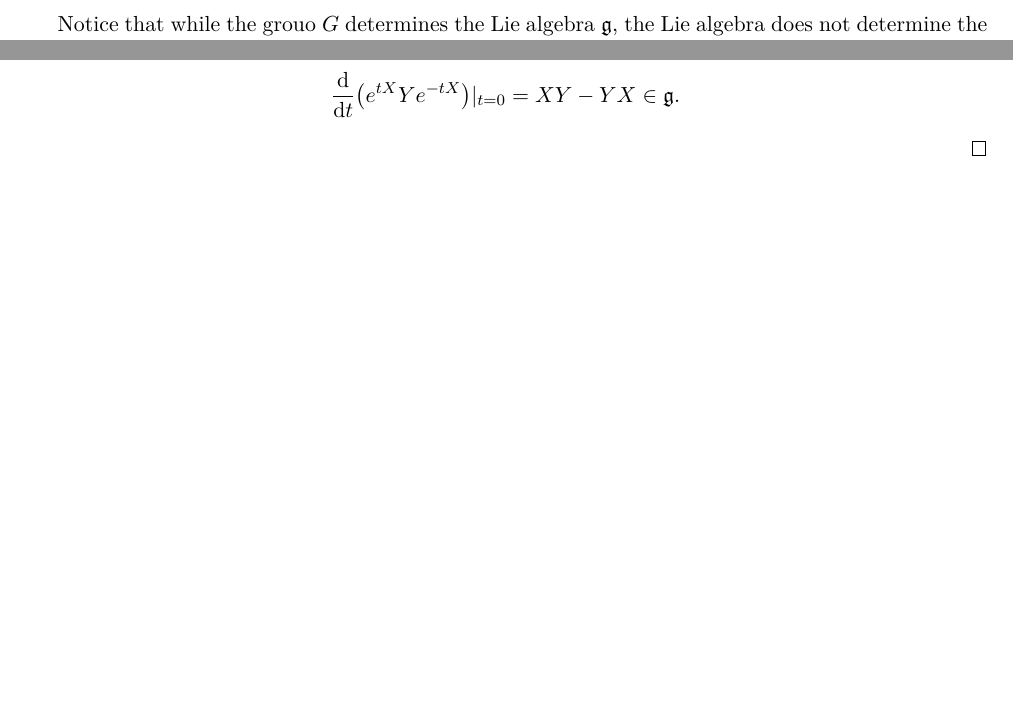
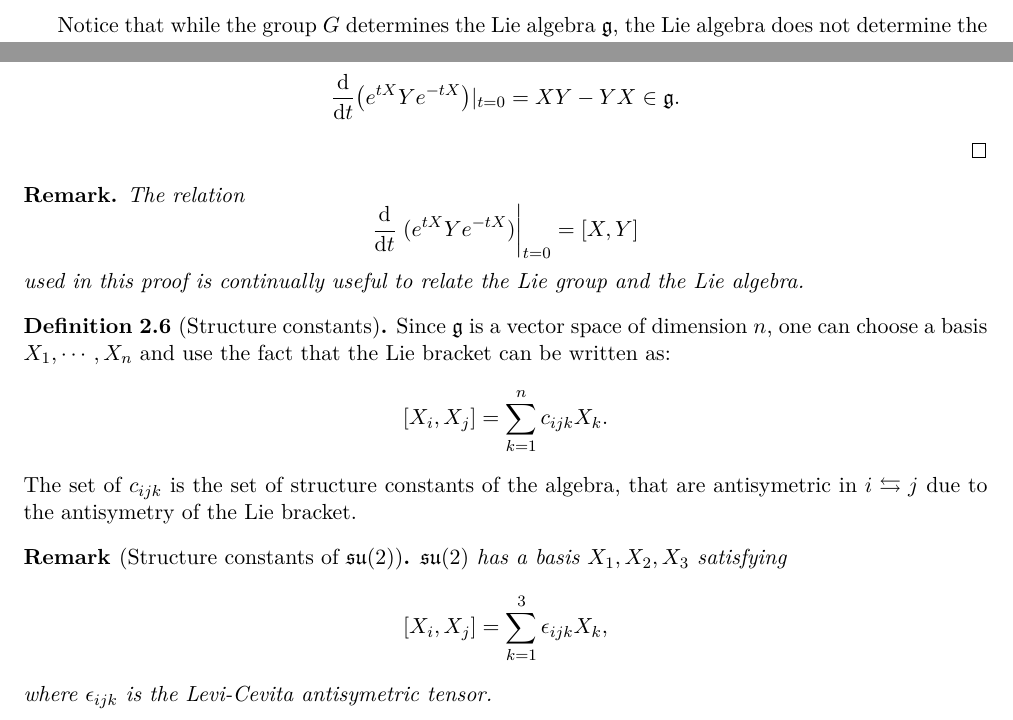
Before and after one commit to BioNils/Quantum_Theory_Groups_and_Representations, a LaTeX document (Quantum_theory_grousp_representations_note.tex): two parts of pages 4 and 5 of 5, joined at a grey line, cut so that both start at the same text, the shorter picture padded with empty space. Compiled offline with XeLaTeX.

Commit message:
Save31janvierfin

```diff
--- a/Quantum_theory_grousp_representations_note.tex
+++ b/Quantum_theory_grousp_representations_note.tex
@@ -290,7 +290,7 @@ This is a series of positive real numbers, whose terms (except for the first) ar
 \end{equation*}
 by the submultiplicative property. The latter series is the series for the real exponential function \( e^{|A|} \); hence the original series is convergent.
 \end{proof}
-Notice that while the grouo $G$ determines the Lie algebra $\mathfrak{g}$, the Lie algebra does not determine the group. For example $O(n)$ and $SO(n)$ admit the same tangent space at identity and thus the same Lie algebra, but elements in $O(n)$ not in the component of the identity (ie with determinant $-1$) cannot be written in the form $e^{tX}$ since then you could make a path of matrixes connecting such element to the identity by shrinking $t$ to zero.
+Notice that while the group $G$ determines the Lie algebra $\mathfrak{g}$, the Lie algebra does not determine the group. For example $O(n)$ and $SO(n)$ admit the same tangent space at identity and thus the same Lie algebra, but elements in $O(n)$ not in the component of the identity (ie with determinant $-1$) cannot be written in the form $e^{tX}$ since then you could make a path of matrixes connecting such element to the identity by shrinking $t$ to zero.
 Note also that for a given $X$, different values of $t$ could give the same group element.
 \begin{definition}[Adjoint representation]
     The adjoint representation (Ad, $\mathfrak{g}$) is given by the homomorphism
@@ -337,4 +337,24 @@ and evaluating it a $t=0$, we end up with:
     \dv{t} (e^{tX}Ye^{-tX})|_{t=0} = XY - YX \in \mathfrak{g}.
 \end{equation*}
 \end{proof}
+\begin{remark}
+    The relation \begin{equation*}
+        \dv{t}\eval{(e^{tX}Ye^{-tX})}_{t=0} = \left[X,Y\right]
+    \end{equation*}
+    used in this proof is continually useful to relate the Lie group and the Lie algebra.
+\end{remark}
+\begin{definition}[Structure constants]
+Since $\mathfrak{g}$ is a vector space of dimension $n$, one can choose a basis $X_1,\cdots,X_n$ and use the fact that the Lie bracket can be written as:
+\begin{equation*}
+    \left[X_i,X_j\right] = \sum_{k=1}^{n}c_{ijk}X_k.
+\end{equation*}
+The set of $c_{ijk}$ is the set of structure constants of the algebra, that are antisymetric in $i\leftrightarrows j$ due to the antisymetry of the Lie bracket.
+\end{definition}
+\begin{remark}[Structure constants of $\mathfrak{su}(2)$]
+    $\mathfrak{su}(2)$ has a basis $X_1,X_2,X_3$ satisfying
+    \begin{equation*}
+        \left[X_i,X_j\right] = \sum_{k=1}^{3}\epsilon_{ijk}X_k,
+    \end{equation*}
+    where $\epsilon_{ijk}$ is the Levi-Cevita antisymetric tensor.
+\end{remark}
 \end{document}
```
Also changed, not shown: Quantum_theory_grousp_representations_note.pdf, Quantum_theory_grousp_representations_note.tex (8 more changed lines), 2 other files.
